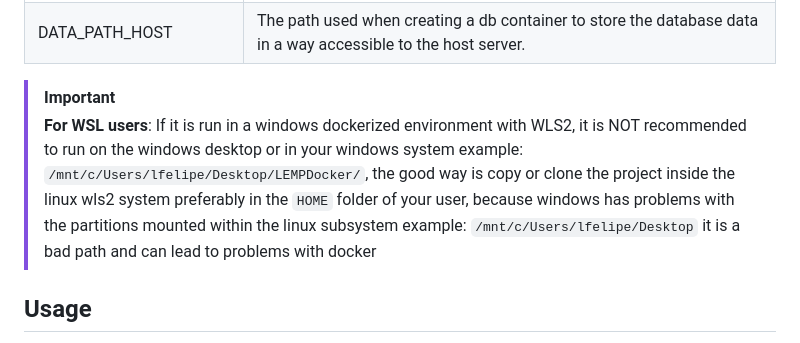
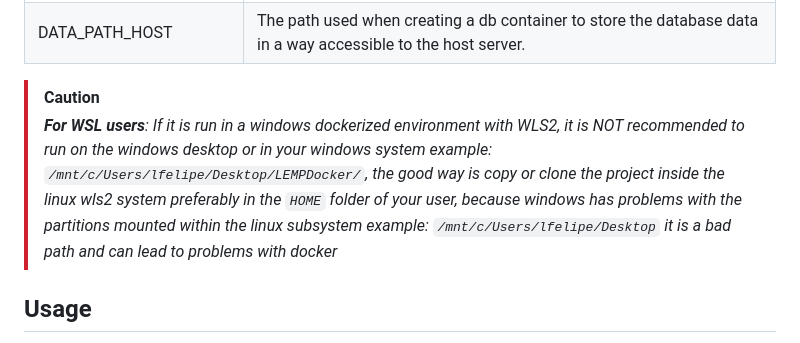
Before and after one commit to lfelipe1501/LEMPDocker, a Markdown page: README.md, the part around the change. Rendered like a GitHub page.

```diff
--- a/README.md
+++ b/README.md
@@ -55,13 +55,13 @@ You can also set the following environment variables, for example in the include
 |MARIADB_PASSWORD|The MySQL normal user password used when creating the db container.|
 |DATA_PATH_HOST|The path used when creating a db container to store the database data in a way accessible to the host server.|
 
-> [!IMPORTANT]
+> [!CAUTION]
 >
-> **For WSL users**: If it is run in a windows dockerized environment with WLS2,
+> _**For WSL users**: If it is run in a windows dockerized environment with WLS2,
 > it is NOT recommended to run on the windows desktop or in your windows system example: `/mnt/c/Users/lfelipe/Desktop/LEMPDocker/`,
 > the good way is copy or clone the project inside the linux wls2 system preferably in the `HOME` folder of your user,
 > because windows has problems with the partitions mounted within the linux subsystem example: `/mnt/c/Users/lfelipe/Desktop`
-> it is a bad path and can lead to problems with docker
+> it is a bad path and can lead to problems with docker_
 
 ## Usage
 
```
